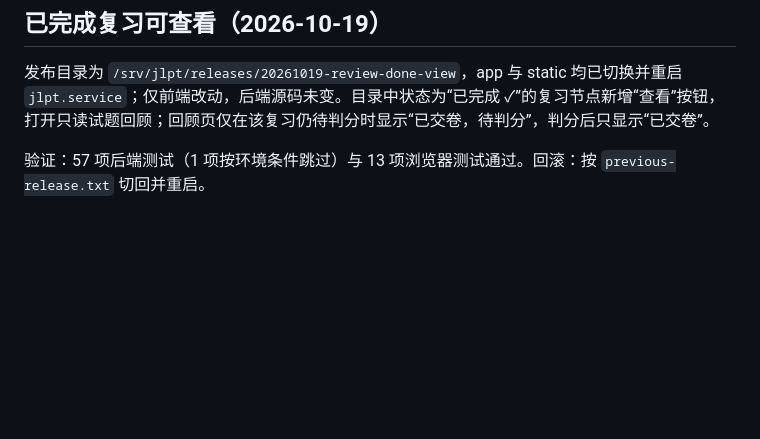
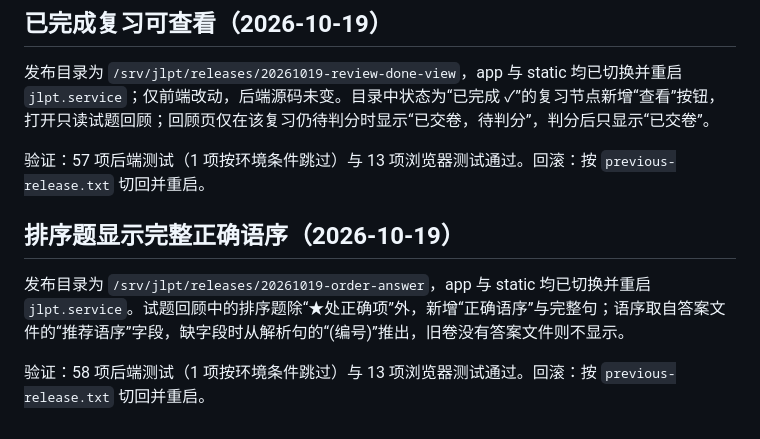
Before and after one commit to turmony/jlpt-web, a Markdown page: docs/server-deployment.md, the part around the change. Rendered like a GitHub page; blank space fills up the shorter version.

Commit message:
docs: 记录排序题完整语序的上线

```diff
--- a/docs/server-deployment.md
+++ b/docs/server-deployment.md
@@ -394,3 +394,9 @@ Claude Code 只走 ACP，以 `bypassPermissions` 运行（root 需 `IS_SANDBOX=1
 发布目录为 `/srv/jlpt/releases/20261019-review-done-view`，app 与 static 均已切换并重启 `jlpt.service`；仅前端改动，后端源码未变。目录中状态为“已完成 ✓”的复习节点新增“查看”按钮，打开只读试题回顾；回顾页仅在该复习仍待判分时显示“已交卷，待判分”，判分后只显示“已交卷”。
 
 验证：57 项后端测试（1 项按环境条件跳过）与 13 项浏览器测试通过。回滚：按 `previous-release.txt` 切回并重启。
+
+## 排序题显示完整正确语序（2026-10-19）
+
+发布目录为 `/srv/jlpt/releases/20261019-order-answer`，app 与 static 均已切换并重启 `jlpt.service`。试题回顾中的排序题除“★处正确项”外，新增“正确语序”与完整句；语序取自答案文件的“推荐语序”字段，缺字段时从解析句的“(编号)”推出，旧卷没有答案文件则不显示。
+
+验证：58 项后端测试（1 项按环境条件跳过）与 13 项浏览器测试通过。回滚：按 `previous-release.txt` 切回并重启。
```
